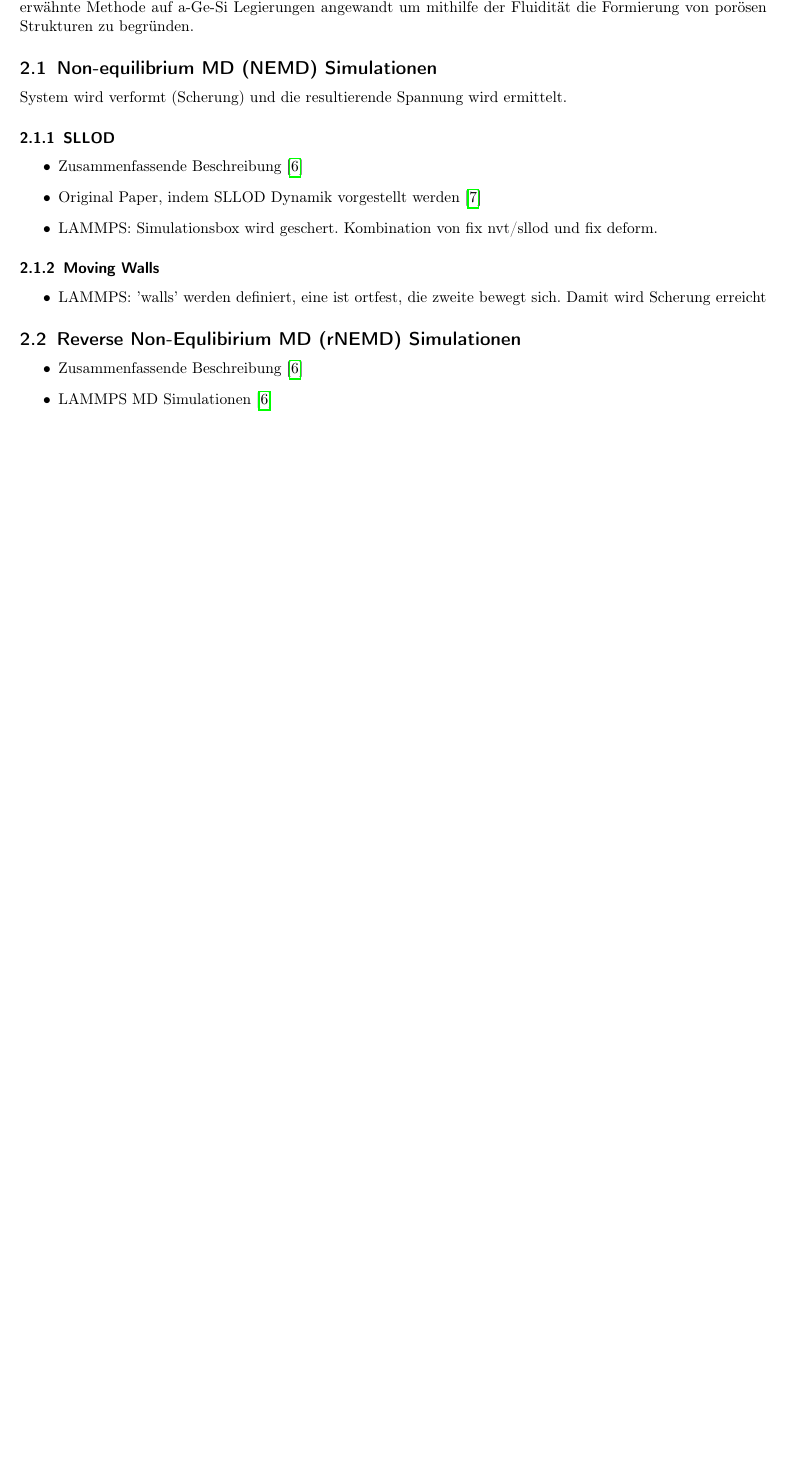
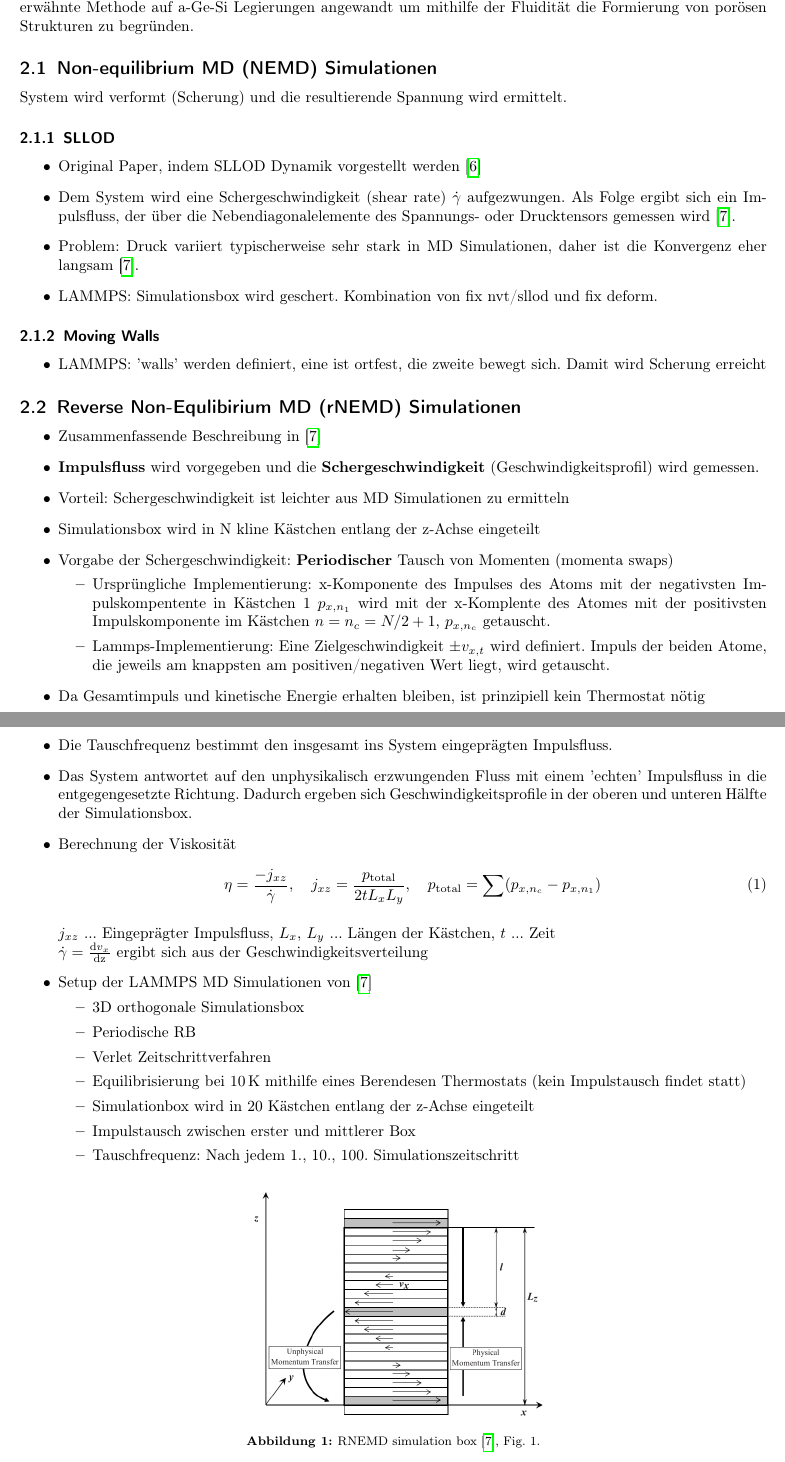
Before and after one commit to AlexanderToifl/RIV, a LaTeX document (doc/viscosity_summary.tex): part of page 1 of 2 before the commit and two parts of pages 1 and 2 of 3 after it, the two joined at a grey line, cut so that both start at the same text, the shorter picture padded with empty space. Compiled offline with pdfLaTeX.

Commit message:
rNEMD summary added

```diff
--- a/doc/viscosity_summary.tex
+++ b/doc/viscosity_summary.tex
@@ -19,7 +19,7 @@
 
 \usepackage{longtable}
 \usepackage{lscape}
-%\usepackage{siunitx}
+\usepackage{siunitx}
 %\usepackage{citesort}
 
 \usepackage[toc,page]{appendix}
@@ -106,8 +106,9 @@ System wird verformt (Scherung) und die resultierende Spannung wird ermittelt.
 
 	\subsubsection{SLLOD}
 		\begin{itemize}
-		 	\item Zusammenfassende Beschreibung \cite{Tenney2010}
 		 	\item Original Paper, indem SLLOD Dynamik vorgestellt werden \cite{Evans1984}
+		 	\item Dem System wird eine Schergeschwindigkeit (shear rate) $\dot{\gamma}$ aufgezwungen. Als Folge ergibt sich ein Impulsfluss, der über die Nebendiagonalelemente des Spannungs- oder Drucktensors gemessen wird\cite{Tenney2010}.
+		 	\item Problem: Druck variiert typischerweise sehr stark in MD Simulationen, daher ist die Konvergenz eher langsam\cite{Tenney2010}.
 		 	\item LAMMPS: Simulationsbox wird geschert. Kombination von fix nvt/sllod und fix deform.
 		\end{itemize}
 
@@ -118,8 +119,45 @@ System wird verformt (Scherung) und die resultierende Spannung wird ermittelt.
 
 \subsection{Reverse Non-Equlibirium MD  (rNEMD) Simulationen}
 	\begin{itemize}
-		 \item Zusammenfassende Beschreibung \cite{Tenney2010}
-		 \item LAMMPS MD Simulationen \cite{Tenney2010}
+		 \item Zusammenfassende Beschreibung in \cite{Tenney2010}
+		  \item \textbf{Impulsfluss} wird vorgegeben und die \textbf{Schergeschwindigkeit} (Geschwindigkeitsprofil) wird gemessen.
+		  \item Vorteil: Schergeschwindigkeit ist leichter aus MD Simulationen zu ermitteln
+		  \item Simulationsbox wird in N kline Kästchen entlang der z-Achse eingeteilt
+		  \item Vorgabe der Schergeschwindigkeit: \textbf{Periodischer} Tausch von Momenten (momenta swaps)
+		  		\begin{itemize}
+			  		\item Ursprüngliche Implementierung: x-Komponente des Impulses des Atoms mit der negativsten Impulskompentente in Kästchen 1 $p_{x,n_1}$ wird mit der x-Komplente des Atomes mit der positivsten Impulskomponente im Kästchen $n = n_c = N/2 + 1$, $p_{x,n_c}$ getauscht.
+			  		\item Lammps-Implementierung: Eine Zielgeschwindigkeit $\pm v_{x,t}$ wird definiert. Impuls der beiden Atome, die jeweils am knappsten am positiven/negativen Wert liegt, wird getauscht.
+		  		\end{itemize}
+		  \item Da Gesamtimpuls und kinetische Energie erhalten bleiben, ist prinzipiell kein Thermostat nötig
+		  \item Die Tauschfrequenz bestimmt den insgesamt ins System eingeprägten Impulsfluss.
+		  \item Das System antwortet auf den unphysikalisch erzwungenden Fluss mit einem 'echten' Impulsfluss in die entgegengesetzte Richtung. Dadurch ergeben sich Geschwindigkeitsprofile in der oberen und unteren Hälfte der Simulationsbox.
+
+  		  \item Berechnung der Viskosität
+  		  		 \begin{equation}
+  		   		 	\eta = \frac{-j_{xz} }{\dot{\gamma} },\quad j_{xz} = \frac{p_{\mathrm{total}}}{2 t L_x L_y},\quad p_{\mathrm{total} }= \sum (p_{x,n_c} - p_{x,n_1})
+  		   		\end{equation}
+
+  		   $j_{xz}$ ... Eingeprägter Impulsfluss, $L_x,\,L_y$ ... Längen der Kästchen, $t$ ... Zeit\\
+  		   $\dot{\gamma} = \frac{\mathrm{d}v_x}{\mathrm{dz}}$ ergibt sich aus der Geschwindigkeitsverteilung
+
+		 \item Setup der LAMMPS MD Simulationen von \cite{Tenney2010}
+		 		\begin{itemize}
+		 			\item 3D orthogonale Simulationsbox
+		 			\item Periodische RB
+		 			\item Verlet Zeitschrittverfahren
+		 			\item Equilibrisierung bei \SI{10}{K} mithilfe eines Berendesen Thermostats (kein Impulstausch findet statt)
+		 			\item Simulationbox wird in 20 Kästchen entlang der z-Achse eingeteilt
+		 			\item Impulstausch zwischen erster und mittlerer Box
+		 			\item Tauschfrequenz: Nach jedem 1., 10., 100. Simulationszeitschritt
+		 		\end{itemize}
+
+
+
+		\begin{figure}[H]
+	    	\includegraphics[width=0.4\textwidth]{figs/rnemd_box}%
+	    	\caption{RNEMD simulation box \cite{Tenney2010}, Fig. 1.}
+   		\end{figure}
+
 	\end{itemize}
 
 
```
Also changed, not shown: doc/figs/rnemd_box.png (added), doc/viscosity_summary.tex (1 more changed lines).
